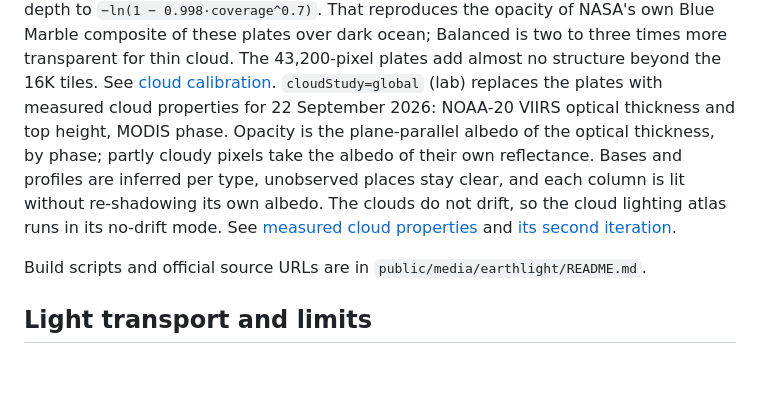
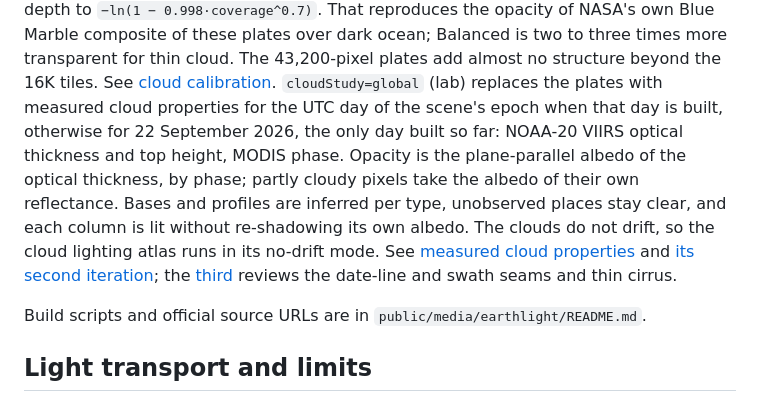
Before and after one commit to maxvyshniakov/earthlight, a Markdown page: docs/earth-surface-rendering.md, the part around the change. Drawn GitHub-style; blank space fills up the shorter version.

```diff
--- a/docs/earth-surface-rendering.md
+++ b/docs/earth-surface-rendering.md
@@ -69,14 +69,17 @@ three times more transparent for thin cloud. The 43,200-pixel plates add
 almost no structure beyond the 16K tiles. See
 [cloud calibration](lab/cloud-calibration-2026-10-17.md).
 `cloudStudy=global` (lab) replaces the plates with measured cloud properties
-for 22 September 2026: NOAA-20 VIIRS optical thickness and top height, MODIS
+for the UTC day of the scene's epoch when that day is built, otherwise for
+22 September 2026, the only day built so far: NOAA-20 VIIRS optical thickness and top height, MODIS
 phase. Opacity is the plane-parallel albedo of the optical thickness, by phase;
 partly cloudy pixels take the albedo of their own reflectance. Bases and
 profiles are inferred per type, unobserved places stay clear, and each column
 is lit without re-shadowing its own albedo. The clouds do not drift, so the
 cloud lighting atlas runs in its no-drift mode. See
 [measured cloud properties](lab/cloud-properties-2026-10-17.md) and
-[its second iteration](lab/cloud-properties-iteration-2026-10-17.md).
+[its second iteration](lab/cloud-properties-iteration-2026-10-17.md); the
+[third](lab/cloud-properties-seams-2026-10-17.md) reviews the date-line and
+swath seams and thin cirrus.
 
 
 Build scripts and official source URLs are in `public/media/earthlight/README.md`.
```
Also changed, not shown: docs/lab/cloud-properties-iteration-2026-10-17.md (+2 -0 lines), docs/lab/cloud-properties-seams-2026-10-17.md (added, +299 -0 lines).
